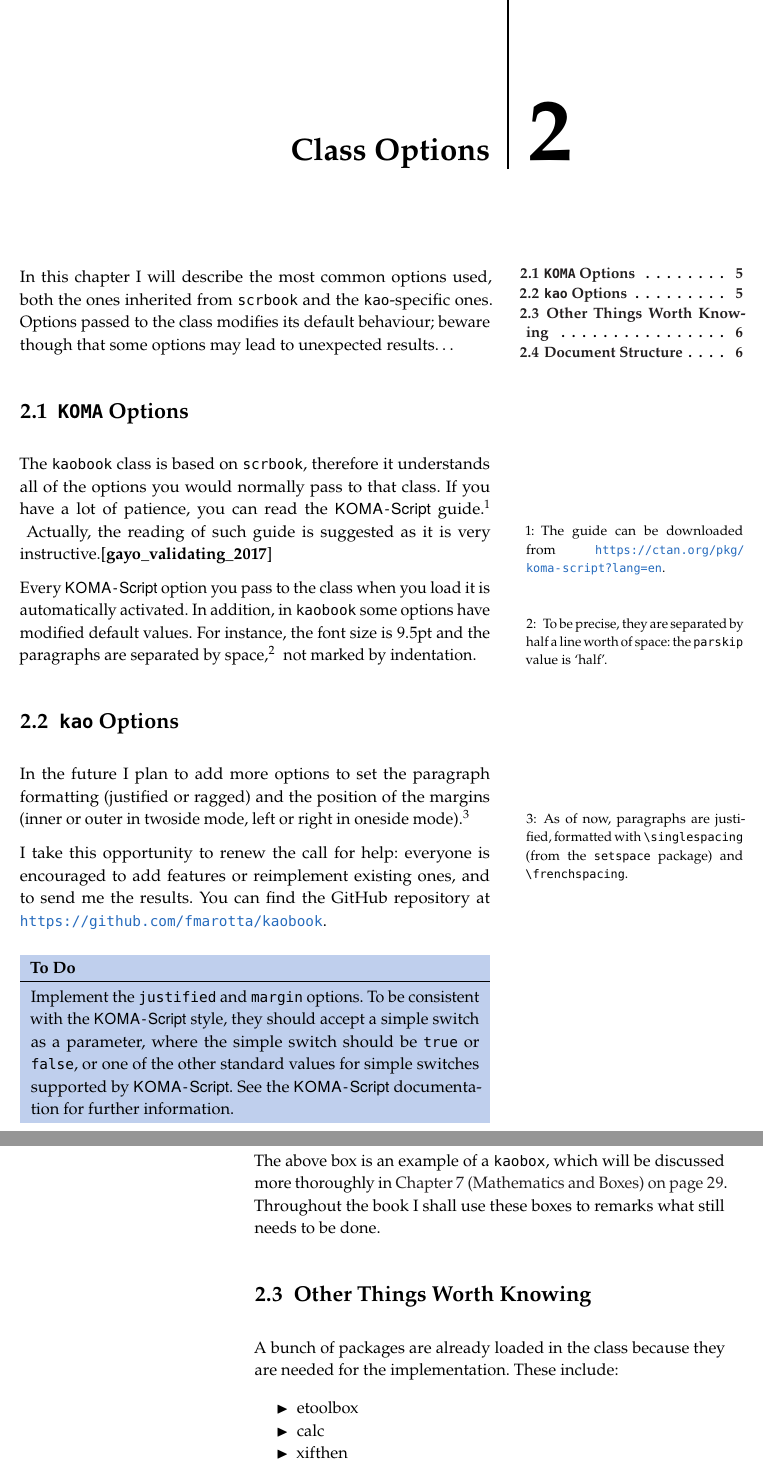
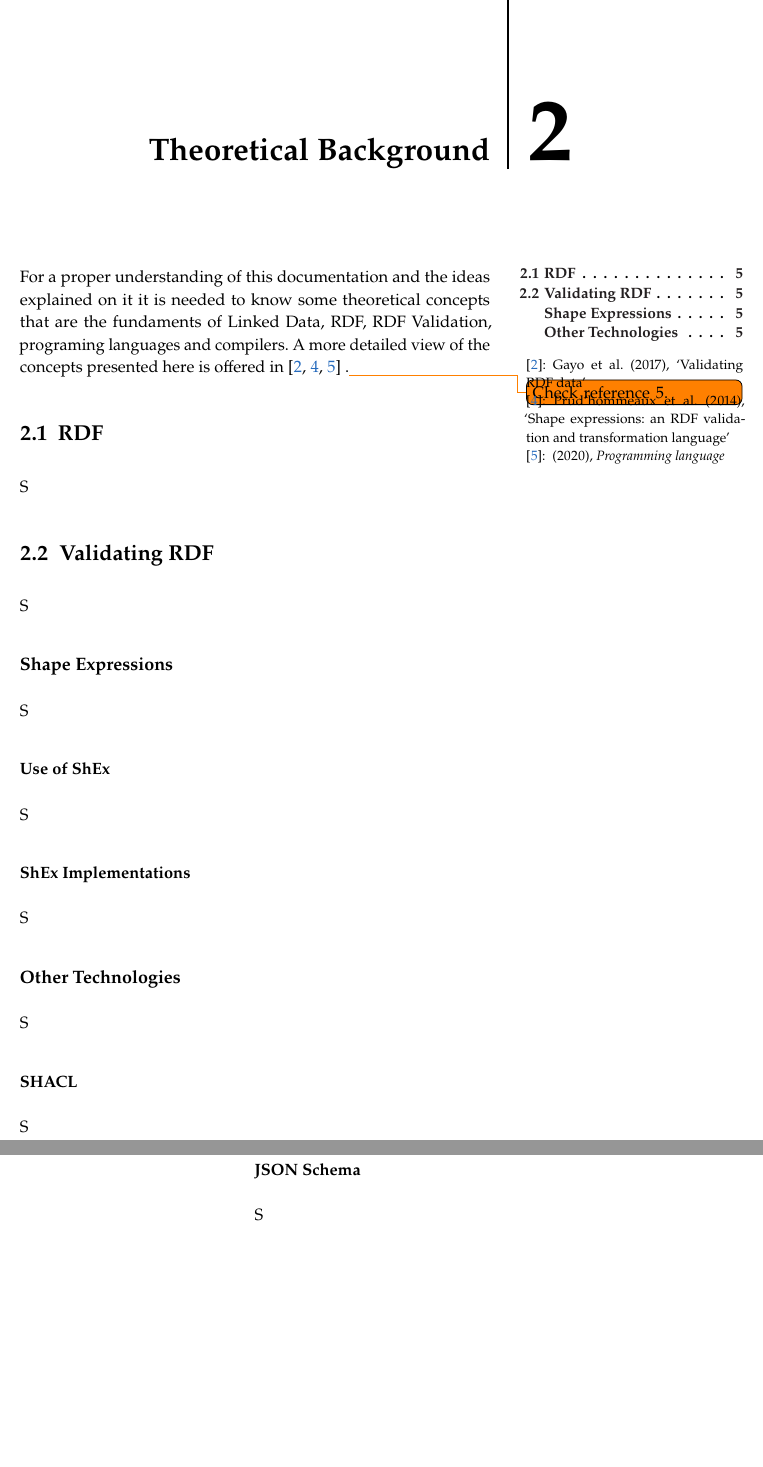
Before and after one commit to thewilly/shex-lite-book, a LaTeX thesis (main.tex, which reads chapters/theoretical-background.tex): two parts of pages 15 and 16 of 53 before the commit and two parts of pages 15 and 16 of 51 after it, joined at a grey line, cut at the place of the change, the shorter picture padded with empty space. Compiled offline with pdfLaTeX.

Commit message:
init theory backg.

```diff
--- /dev/null
+++ b/chapters/theoretical-background.tex
@@ -0,0 +1,29 @@
+\setchapterpreamble[u]{\margintoc}
+\chapter{Theoretical Background}
+\labch{theory}
+
+For a proper understanding of this documentation and the ideas explained on it it is needed to know some theoretical concepts that are the fundaments of Linked Data, RDF, RDF Validation, programing languages and compilers. A more detailed view of the concepts presented here is offered in \sidecite{gayo2017validating, prud2014shape, programing-language}.\todo{Check reference 5.}
+
+\section{RDF}
+S
+
+\section{Validating RDF}
+S
+
+\subsection{Shape Expressions}
+S
+
+\subsubsection{Use of ShEx}
+S
+
+\subsubsection{ShEx Implementations}
+S
+
+\subsection{Other Technologies}
+S
+
+\subsubsection{SHACL}
+S
+
+\subsubsection{JSON Schema}
+S
```
Also changed, not shown: chapters/introduction.tex (+3 -3 lines), main.tex (+1 -1 lines), main.pdf.
